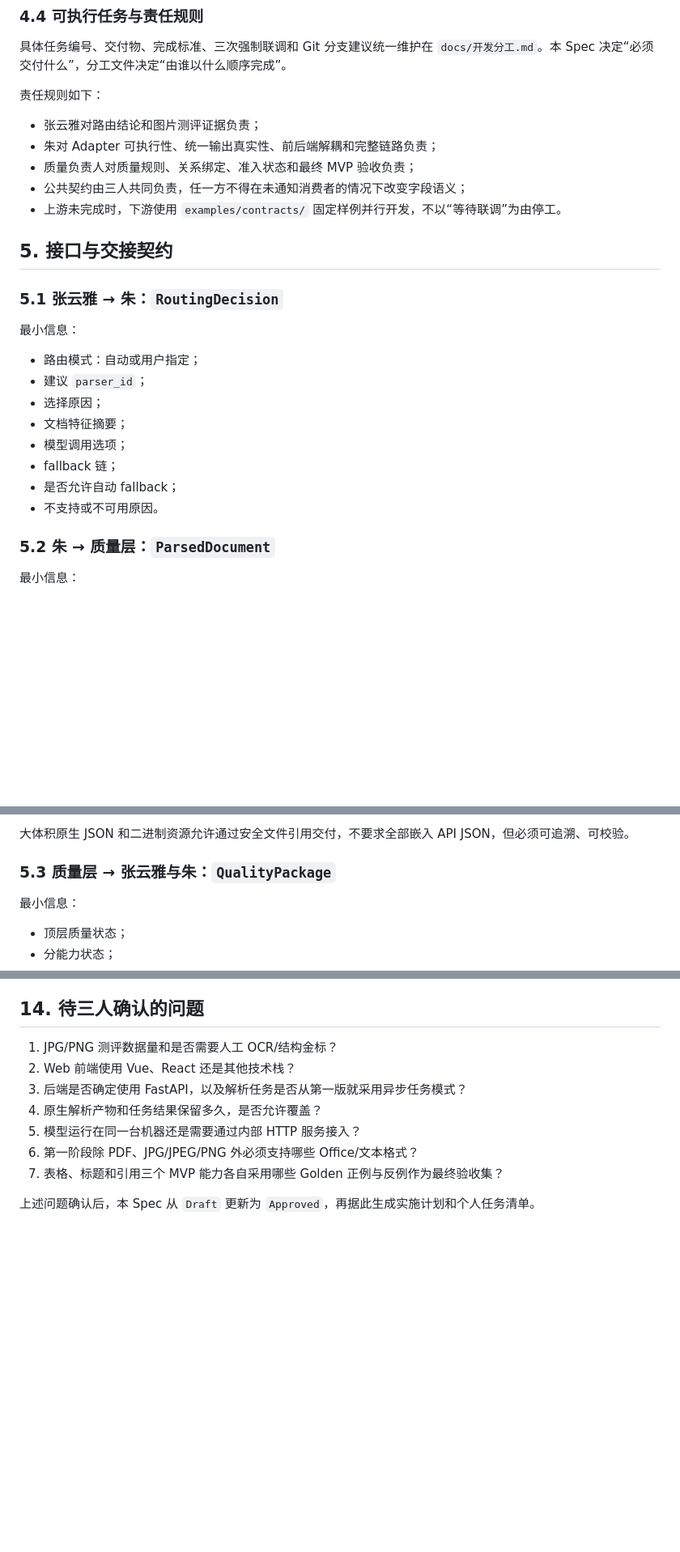
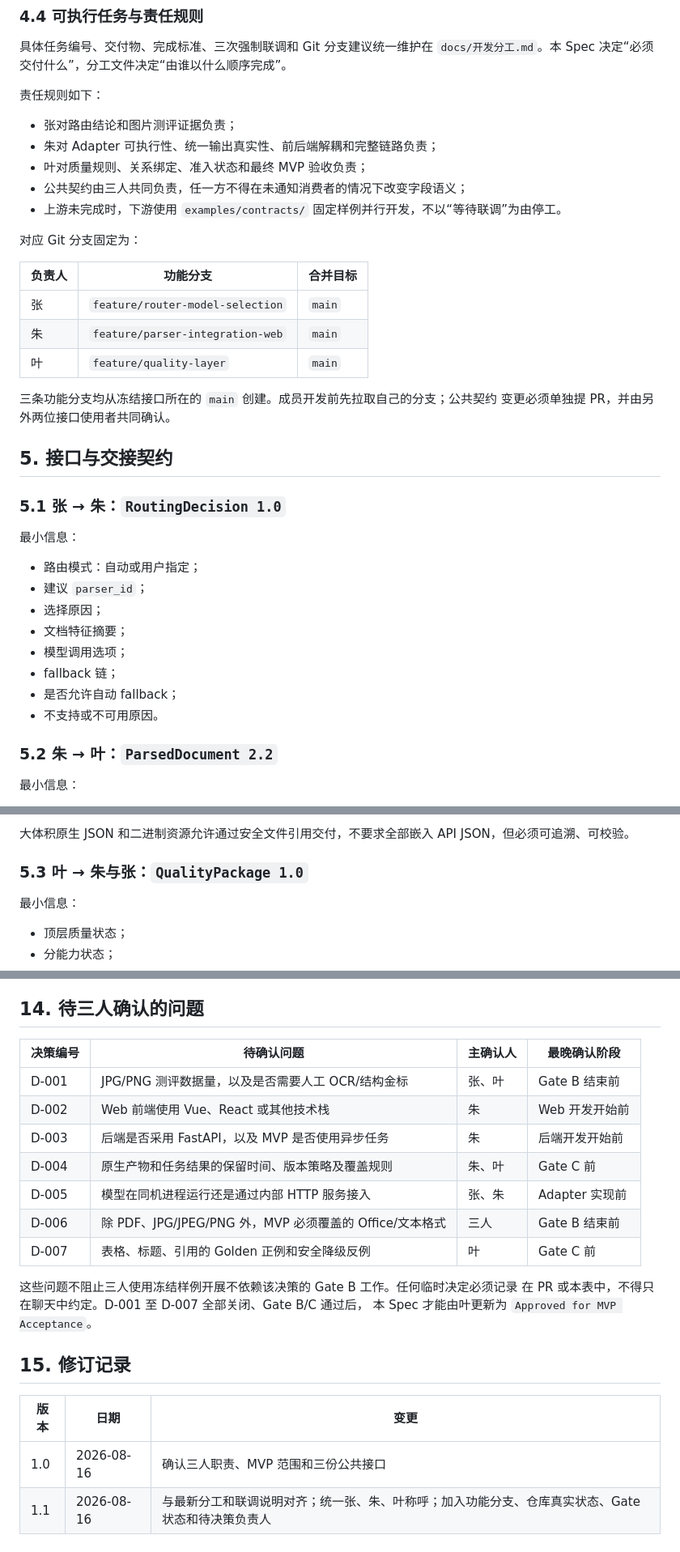
Before and after one commit to YYHRICH/document_parser, a Markdown page: specs/001-document-parser-collaboration/spec.md, 3 parts joined by grey strips. Shown at 81% size. Rendered like a GitHub page; blank space fills up the shorter version.

Commit message:
docs: refresh collaboration specification

```diff
--- a/specs/001-document-parser-collaboration/spec.md
+++ b/specs/001-document-parser-collaboration/spec.md
@@ -279,15 +298,26 @@ tests/fixtures/parsed_documents/
 
 责任规则如下：
 
-- 张云雅对路由结论和图片测评证据负责；
+- 张对路由结论和图片测评证据负责；
 - 朱对 Adapter 可执行性、统一输出真实性、前后端解耦和完整链路负责；
-- 质量负责人对质量规则、关系绑定、准入状态和最终 MVP 验收负责；
+- 叶对质量规则、关系绑定、准入状态和最终 MVP 验收负责；
 - 公共契约由三人共同负责，任一方不得在未通知消费者的情况下改变字段语义；
 - 上游未完成时，下游使用 `examples/contracts/` 固定样例并行开发，不以“等待联调”为由停工。
 
+对应 Git 分支固定为：
+
+| 负责人 | 功能分支 | 合并目标 |
+|---|---|---|
+| 张 | `feature/router-model-selection` | `main` |
+| 朱 | `feature/parser-integration-web` | `main` |
+| 叶 | `feature/quality-layer` | `main` |
+
+三条功能分支均从冻结接口所在的 `main` 创建。成员开发前先拉取自己的分支；公共契约
+变更必须单独提 PR，并由另外两位接口使用者共同确认。
+
 ## 5. 接口与交接契约
 
-### 5.1 张云雅 → 朱：`RoutingDecision`
+### 5.1 张 → 朱：`RoutingDecision 1.0`
 
 最小信息：
 
@@ -300,7 +330,7 @@ tests/fixtures/parsed_documents/
 - 是否允许自动 fallback；
 - 不支持或不可用原因。
 
-### 5.2 朱 → 质量层：`ParsedDocument`
+### 5.2 朱 → 叶：`ParsedDocument 2.2`
 
 最小信息：
 
@@ -317,7 +347,7 @@ tests/fixtures/parsed_documents/
 
 大体积原生 JSON 和二进制资源允许通过安全文件引用交付，不要求全部嵌入 API JSON，但必须可追溯、可校验。
 
-### 5.3 质量层 → 张云雅与朱：`QualityPackage`
+### 5.3 叶 → 朱与张：`QualityPackage 1.0`
 
 最小信息：
 
@@ -562,12 +599,23 @@ Web 是主要展示和验收入口，但不是唯一交付物。算法库、纯
 
 ## 14. 待三人确认的问题
 
-1. JPG/PNG 测评数据量和是否需要人工 OCR/结构金标？
-2. Web 前端使用 Vue、React 还是其他技术栈？
-3. 后端是否确定使用 FastAPI，以及解析任务是否从第一版就采用异步任务模式？
-4. 原生解析产物和任务结果保留多久，是否允许覆盖？
-5. 模型运行在同一台机器还是需要通过内部 HTTP 服务接入？
-6. 第一阶段除 PDF、JPG/JPEG/PNG 外必须支持哪些 Office/文本格式？
-7. 表格、标题和引用三个 MVP 能力各自采用哪些 Golden 正例与反例作为最终验收集？
+| 决策编号 | 待确认问题 | 主确认人 | 最晚确认阶段 |
+|---|---|---|---|
+| D-001 | JPG/PNG 测评数据量，以及是否需要人工 OCR/结构金标 | 张、叶 | Gate B 结束前 |
+| D-002 | Web 前端使用 Vue、React 或其他技术栈 | 朱 | Web 开发开始前 |
+| D-003 | 后端是否采用 FastAPI，以及 MVP 是否使用异步任务 | 朱 | 后端开发开始前 |
+| D-004 | 原生产物和任务结果的保留时间、版本策略及覆盖规则 | 朱、叶 | Gate C 前 |
+| D-005 | 模型在同机进程运行还是通过内部 HTTP 服务接入 | 张、朱 | Adapter 实现前 |
+| D-006 | 除 PDF、JPG/JPEG/PNG 外，MVP 必须覆盖的 Office/文本格式 | 三人 | Gate B 结束前 |
+| D-007 | 表格、标题、引用的 Golden 正例和安全降级反例 | 叶 | Gate C 前 |
 
-上述问题确认后，本 Spec 从 `Draft` 更新为 `Approved`，再据此生成实施计划和个人任务清单。
+这些问题不阻止三人使用冻结样例开展不依赖该决策的 Gate B 工作。任何临时决定必须记录
+在 PR 或本表中，不得只在聊天中约定。D-001 至 D-007 全部关闭、Gate B/C 通过后，
+本 Spec 才能由叶更新为 `Approved for MVP Acceptance`。
+
+## 15. 修订记录
+
+| 版本 | 日期 | 变更 |
+|---|---|---|
+| 1.0 | 2026-08-16 | 确认三人职责、MVP 范围和三份公共接口 |
+| 1.1 | 2026-08-16 | 与最新分工和联调说明对齐；统一张、朱、叶称呼；加入功能分支、仓库真实状态、Gate 状态和待决策负责人 |
```
Also changed, not shown: other parts of specs/001-document-parser-collaboration/spec.md (+50 -24 lines).
